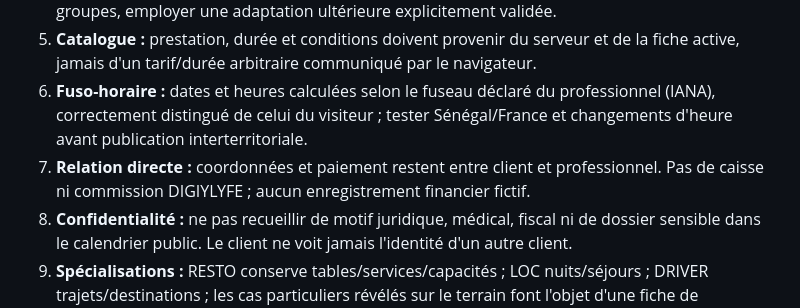
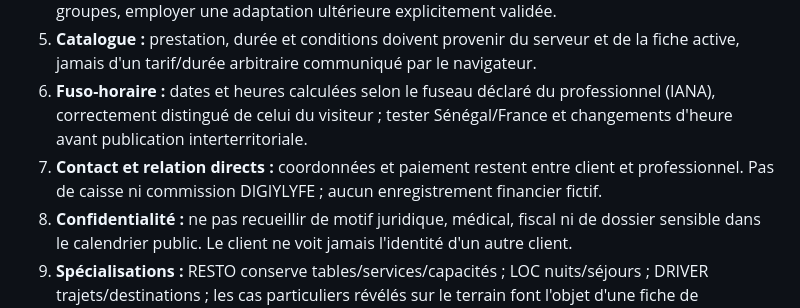
Before and after one commit to BEAUVILLE/digiy-resa-table-resto, a Markdown page: docs/RESA_UNIVERSEL_PRE_SQL_GO_NO_GO_20261009.md, the part around the change. Rendered like a GitHub page.

Commit message:
docs(RÉSA): préciser le contact direct dans les critères métier pré-SQL

```diff
--- a/docs/RESA_UNIVERSEL_PRE_SQL_GO_NO_GO_20261009.md
+++ b/docs/RESA_UNIVERSEL_PRE_SQL_GO_NO_GO_20261009.md
@@ -36,7 +36,7 @@ Les observations sont des **photographies datées** et devront être revérifié
 4. **Capacité MVP :** un rendez-vous = un client/un créneau (`capacity=1`) tant que les capacités multi-places et les durées chevauchantes n'ont pas leurs propres tests transactionnels. Pour les groupes, employer une adaptation ultérieure explicitement validée.
 5. **Catalogue :** prestation, durée et conditions doivent provenir du serveur et de la fiche active, jamais d'un tarif/durée arbitraire communiqué par le navigateur.
 6. **Fuso-horaire :** dates et heures calculées selon le fuseau déclaré du professionnel (IANA), correctement distingué de celui du visiteur ; tester Sénégal/France et changements d'heure avant publication interterritoriale.
-7. **Relation directe :** coordonnées et paiement restent entre client et professionnel. Pas de caisse ni commission DIGIYLYFE ; aucun enregistrement financier fictif.
+7. **Contact et relation directs :** coordonnées et paiement restent entre client et professionnel. Pas de caisse ni commission DIGIYLYFE ; aucun enregistrement financier fictif.
 8. **Confidentialité :** ne pas recueillir de motif juridique, médical, fiscal ni de dossier sensible dans le calendrier public. Le client ne voit jamais l'identité d'un autre client.
 9. **Spécialisations :** RESTO conserve tables/services/capacités ; LOC nuits/séjours ; DRIVER trajets/destinations ; les cas particuliers révélés sur le terrain font l'objet d'une fiche de qualification avant toute adaptation générique.
 
```
